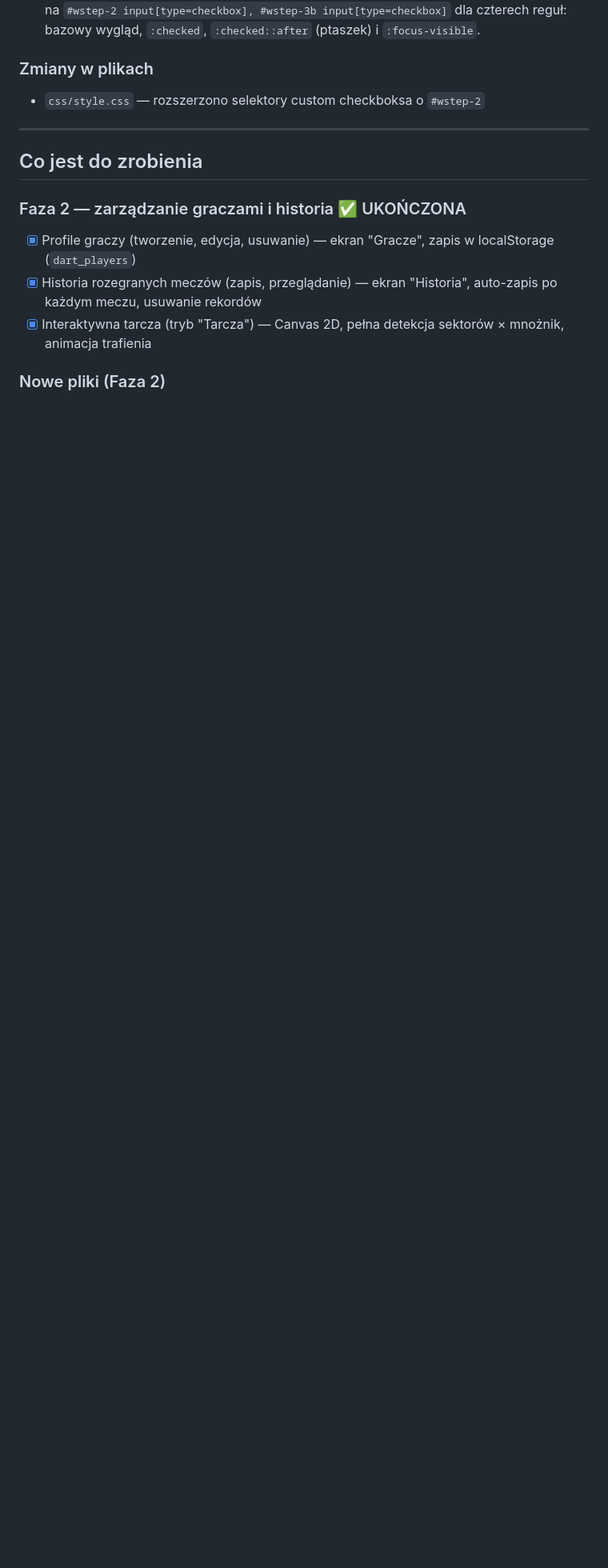
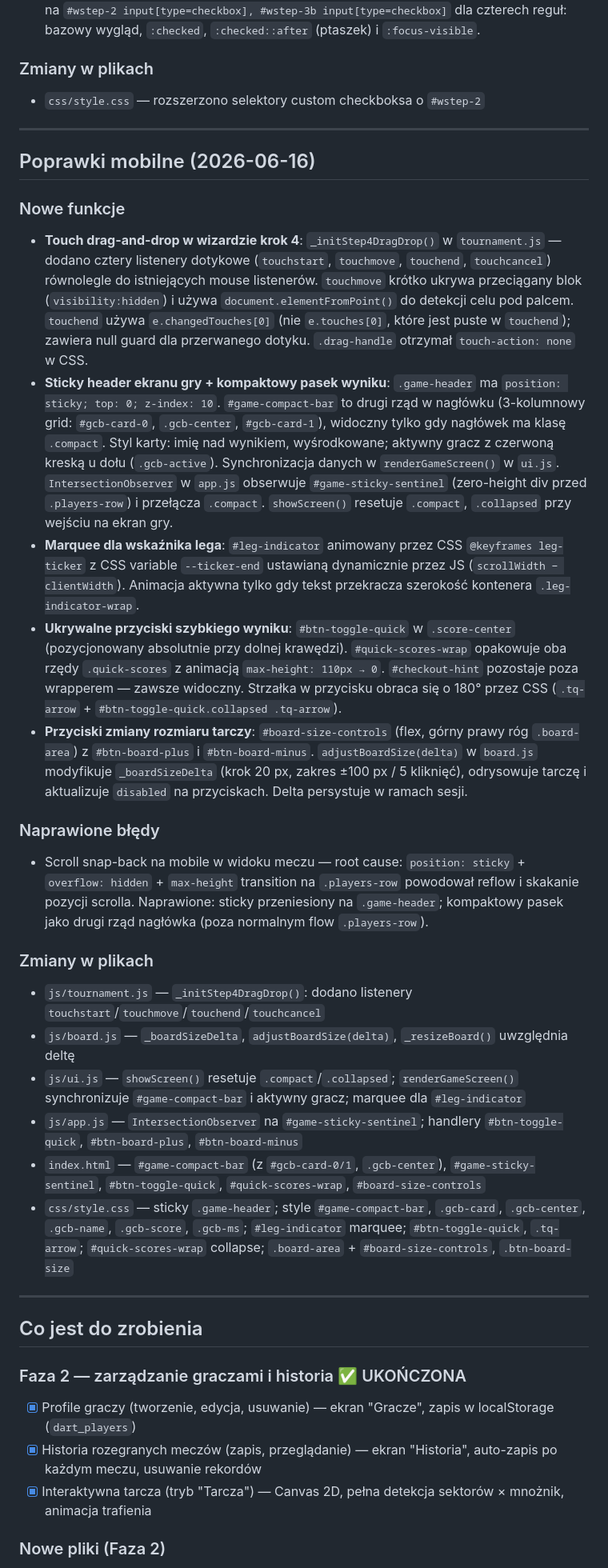
Before and after one commit to marcin5lapinski/DartApp, a Markdown page: PROGRESS.md, the part around the change. Shown at 80% size. GitHub-like rendering; blank space fills up the shorter version.

Commit message:
docs: update PROGRESS.md and CLAUDE.md for mobile fixes branch
Co-Authored-By: Claude Sonnet 4.6 <noreply@anthropic.com>

```diff
--- a/PROGRESS.md
+++ b/PROGRESS.md
@@ -596,6 +596,28 @@ Otwierać `index.html` bezpośrednio w przeglądarce. Dane w `localStorage`.
 
 ---
 
+## Poprawki mobilne (2026-06-16)
+
+### Nowe funkcje
+- **Touch drag-and-drop w wizardzie krok 4**: `_initStep4DragDrop()` w `tournament.js` — dodano cztery listenery dotykowe (`touchstart`, `touchmove`, `touchend`, `touchcancel`) równolegle do istniejących mouse listenerów. `touchmove` krótko ukrywa przeciągany blok (`visibility:hidden`) i używa `document.elementFromPoint()` do detekcji celu pod palcem. `touchend` używa `e.changedTouches[0]` (nie `e.touches[0]`, które jest puste w `touchend`); zawiera null guard dla przerwanego dotyku. `.drag-handle` otrzymał `touch-action: none` w CSS.
+- **Sticky header ekranu gry + kompaktowy pasek wyniku**: `.game-header` ma `position: sticky; top: 0; z-index: 10`. `#game-compact-bar` to drugi rząd w nagłówku (3-kolumnowy grid: `#gcb-card-0`, `.gcb-center`, `#gcb-card-1`), widoczny tylko gdy nagłówek ma klasę `.compact`. Styl karty: imię nad wynikiem, wyśrodkowane; aktywny gracz z czerwoną kreską u dołu (`.gcb-active`). Synchronizacja danych w `renderGameScreen()` w `ui.js`. `IntersectionObserver` w `app.js` obserwuje `#game-sticky-sentinel` (zero-height div przed `.players-row`) i przełącza `.compact`. `showScreen()` resetuje `.compact`, `.collapsed` przy wejściu na ekran gry.
+- **Marquee dla wskaźnika lega**: `#leg-indicator` animowany przez CSS `@keyframes leg-ticker` z CSS variable `--ticker-end` ustawianą dynamicznie przez JS (`scrollWidth − clientWidth`). Animacja aktywna tylko gdy tekst przekracza szerokość kontenera `.leg-indicator-wrap`.
+- **Ukrywalne przyciski szybkiego wyniku**: `#btn-toggle-quick` w `.score-center` (pozycjonowany absolutnie przy dolnej krawędzi). `#quick-scores-wrap` opakowuje oba rzędy `.quick-scores` z animacją `max-height: 110px → 0`. `#checkout-hint` pozostaje poza wrapperem — zawsze widoczny. Strzałka w przycisku obraca się o 180° przez CSS (`.tq-arrow` + `#btn-toggle-quick.collapsed .tq-arrow`).
+- **Przyciski zmiany rozmiaru tarczy**: `#board-size-controls` (flex, górny prawy róg `.board-area`) z `#btn-board-plus` i `#btn-board-minus`. `adjustBoardSize(delta)` w `board.js` modyfikuje `_boardSizeDelta` (krok 20 px, zakres ±100 px / 5 kliknięć), odrysowuje tarczę i aktualizuje `disabled` na przyciskach. Delta persystuje w ramach sesji.
+
+### Naprawione błędy
+- Scroll snap-back na mobile w widoku meczu — root cause: `position: sticky` + `overflow: hidden` + `max-height` transition na `.players-row` powodował reflow i skakanie pozycji scrolla. Naprawione: sticky przeniesiony na `.game-header`; kompaktowy pasek jako drugi rząd nagłówka (poza normalnym flow `.players-row`).
+
+### Zmiany w plikach
+- `js/tournament.js` — `_initStep4DragDrop()`: dodano listenery `touchstart`/`touchmove`/`touchend`/`touchcancel`
+- `js/board.js` — `_boardSizeDelta`, `adjustBoardSize(delta)`, `_resizeBoard()` uwzględnia deltę
+- `js/ui.js` — `showScreen()` resetuje `.compact`/`.collapsed`; `renderGameScreen()` synchronizuje `#game-compact-bar` i aktywny gracz; marquee dla `#leg-indicator`
+- `js/app.js` — `IntersectionObserver` na `#game-sticky-sentinel`; handlery `#btn-toggle-quick`, `#btn-board-plus`, `#btn-board-minus`
+- `index.html` — `#game-compact-bar` (z `#gcb-card-0/1`, `.gcb-center`), `#game-sticky-sentinel`, `#btn-toggle-quick`, `#quick-scores-wrap`, `#board-size-controls`
+- `css/style.css` — sticky `.game-header`; style `#game-compact-bar`, `.gcb-card`, `.gcb-center`, `.gcb-name`, `.gcb-score`, `.gcb-ms`; `#leg-indicator` marquee; `#btn-toggle-quick`, `.tq-arrow`; `#quick-scores-wrap` collapse; `.board-area` + `#board-size-controls`, `.btn-board-size`
+
+---
+
 ## Co jest do zrobienia
 
 ### Faza 2 — zarządzanie graczami i historia ✅ UKOŃCZONA
```
Also changed, not shown: CLAUDE.md (+6 -3 lines).
